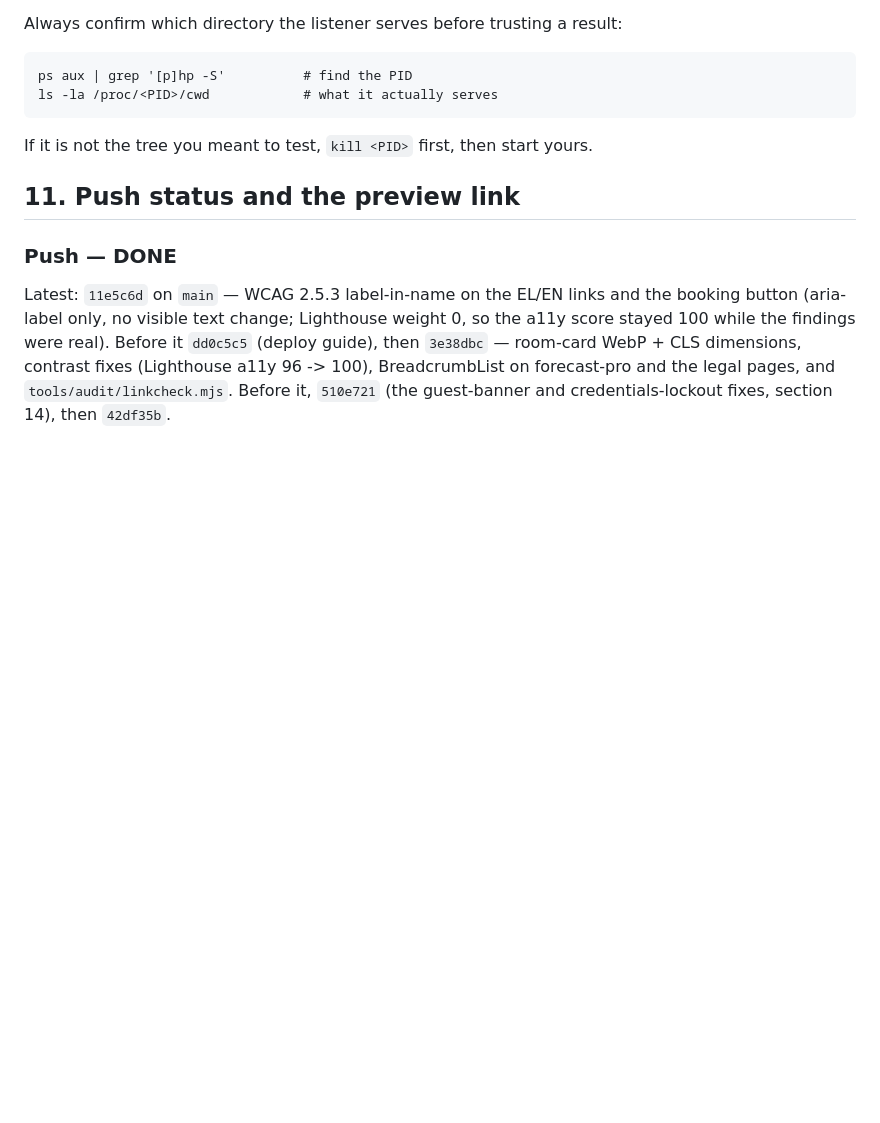
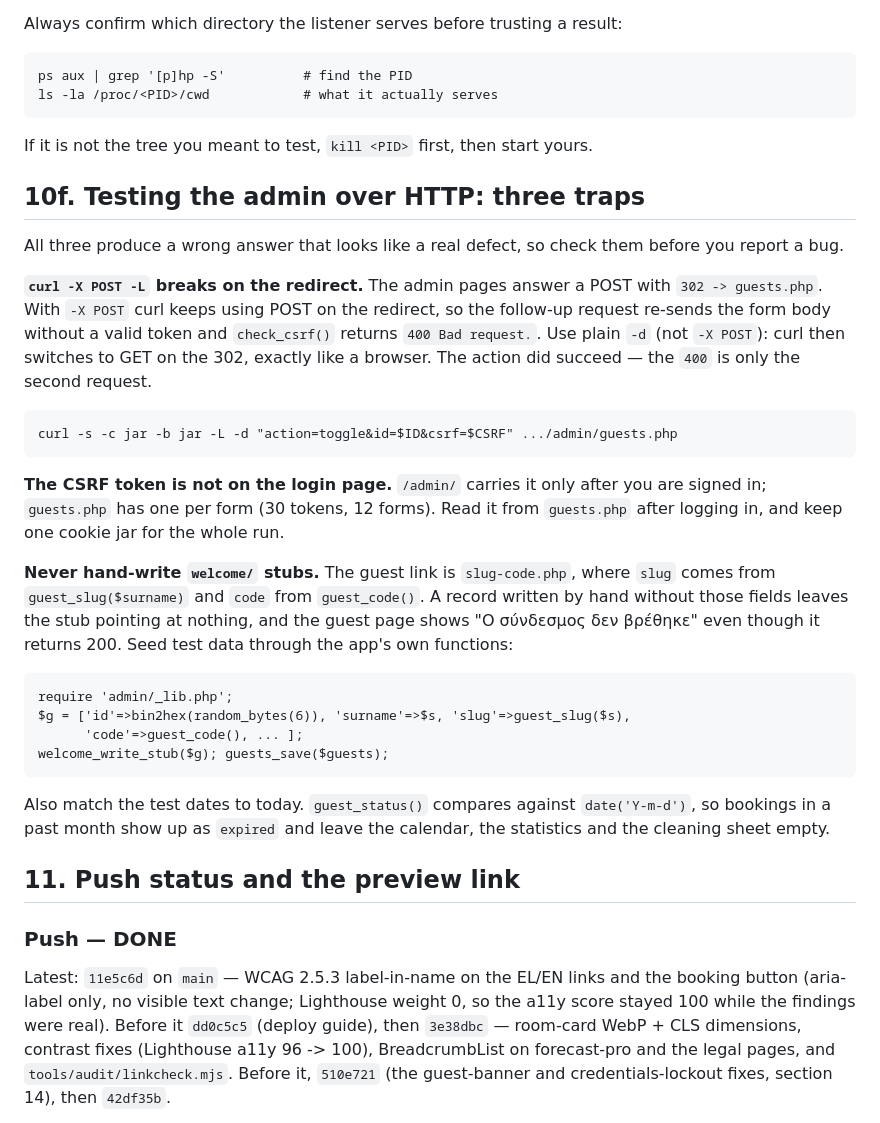
Before and after one commit to Iakovosv/Naxos-site-2-naxos-balcony, a Markdown page: AGENTS.md, the part around the change. Rendered like a GitHub page; blank space fills up the shorter version.

```diff
--- a/AGENTS.md
+++ b/AGENTS.md
@@ -563,6 +563,39 @@ Always confirm which directory the listener serves before trusting a result:
 
 If it is not the tree you meant to test, `kill <PID>` first, then start yours.
 
+## 10f. Testing the admin over HTTP: three traps
+
+All three produce a wrong answer that looks like a real defect, so check them
+before you report a bug.
+
+**`curl -X POST -L` breaks on the redirect.** The admin pages answer a POST with
+`302 -> guests.php`. With `-X POST` curl keeps using POST on the redirect, so the
+follow-up request re-sends the form body without a valid token and `check_csrf()`
+returns `400 Bad request.`. Use plain `-d` (not `-X POST`): curl then switches to
+GET on the 302, exactly like a browser. The action did succeed — the `400` is only
+the second request.
+
+    curl -s -c jar -b jar -L -d "action=toggle&id=$ID&csrf=$CSRF" .../admin/guests.php
+
+**The CSRF token is not on the login page.** `/admin/` carries it only after you
+are signed in; `guests.php` has one per form (30 tokens, 12 forms). Read it from
+`guests.php` after logging in, and keep one cookie jar for the whole run.
+
+**Never hand-write `welcome/` stubs.** The guest link is `slug-code.php`, where
+`slug` comes from `guest_slug($surname)` and `code` from `guest_code()`. A record
+written by hand without those fields leaves the stub pointing at nothing, and the
+guest page shows "Ο σύνδεσμος δεν βρέθηκε" even though it returns 200. Seed test
+data through the app's own functions:
+
+    require 'admin/_lib.php';
+    $g = ['id'=>bin2hex(random_bytes(6)), 'surname'=>$s, 'slug'=>guest_slug($s),
+          'code'=>guest_code(), ... ];
+    welcome_write_stub($g); guests_save($guests);
+
+Also match the test dates to today. `guest_status()` compares against
+`date('Y-m-d')`, so bookings in a past month show up as `expired` and leave the
+calendar, the statistics and the cleaning sheet empty.
+
 ## 11. Push status and the preview link
 
 ### Push — DONE
```
Also changed, not shown: STATUS.md (+49 -0 lines).
